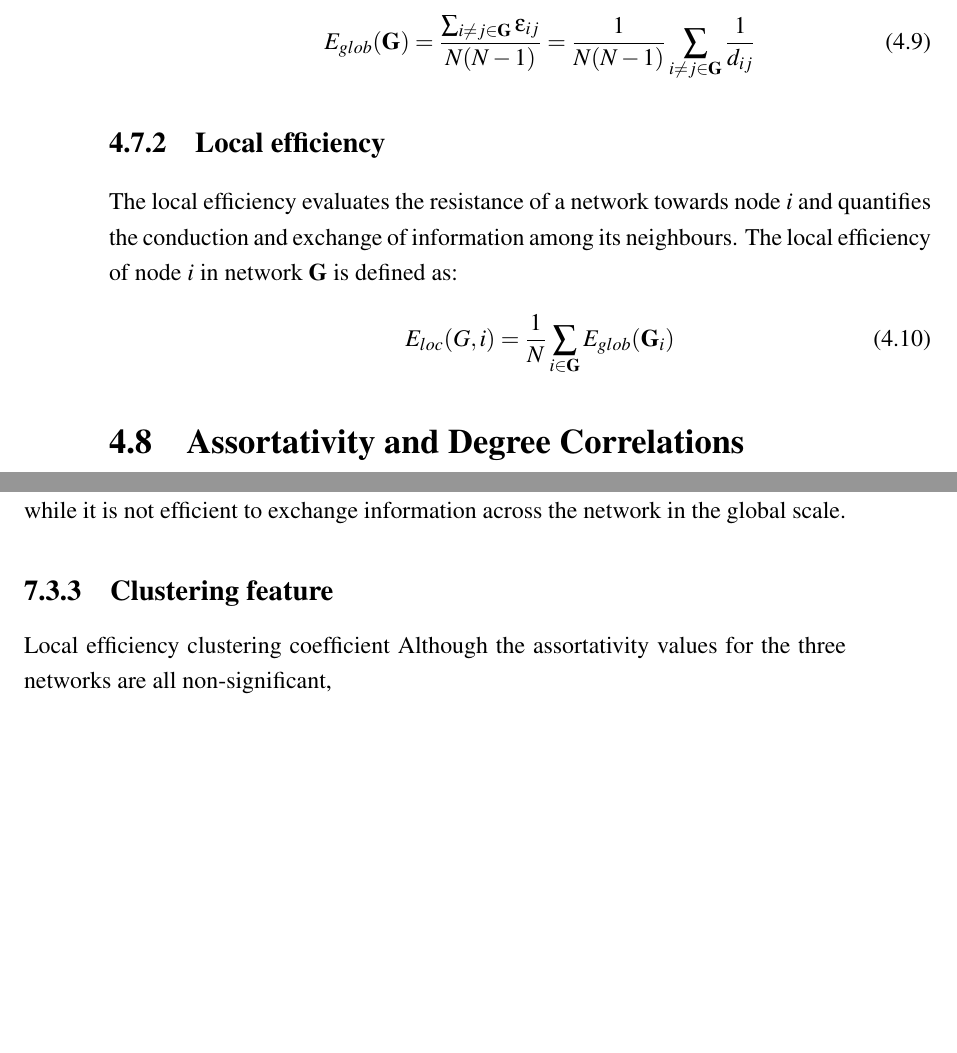
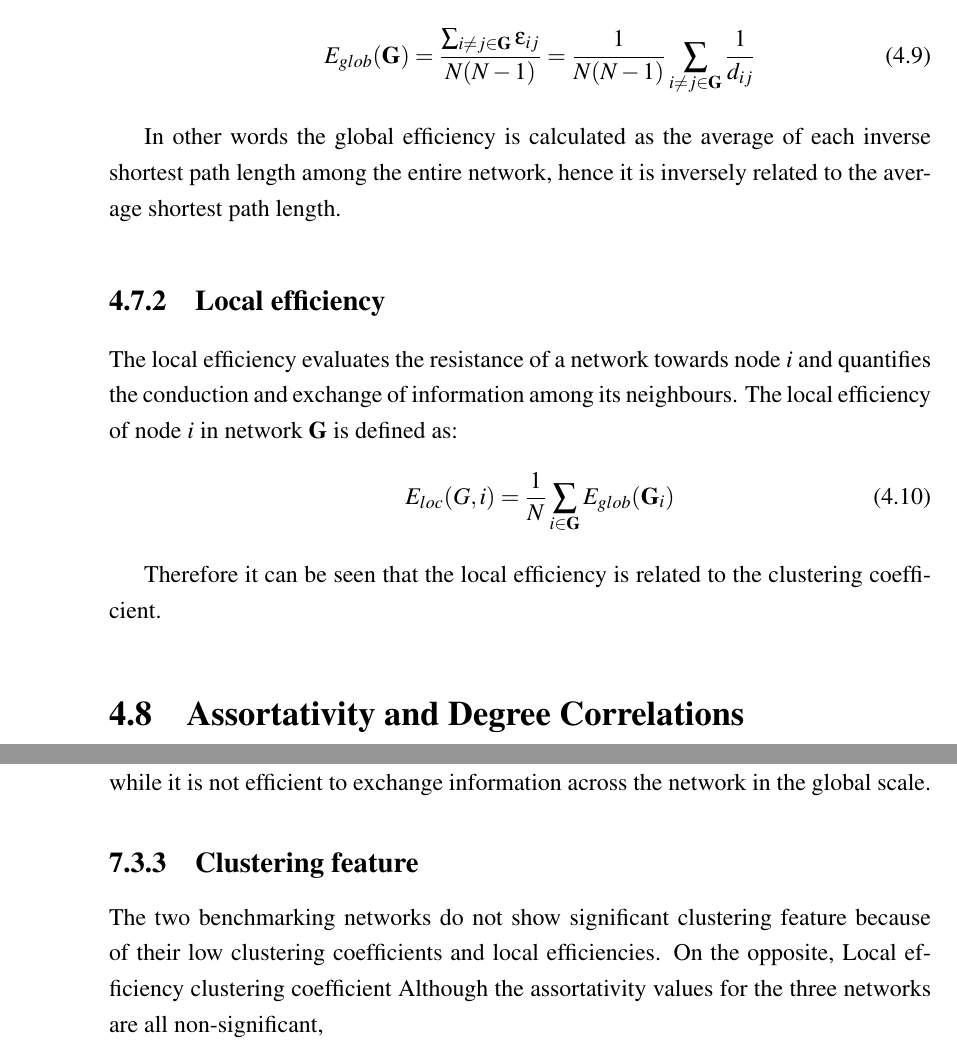
Before and after one commit to brochure/Stock-directed-network-analysis, a LaTeX thesis (report.tex, which reads chapter_result.tex, chapter_topological_properties.tex): two parts of pages 25 and 44 of 56 before the commit and two parts of pages 25 and 45 of 57 after it, joined at a grey line, cut so that both start at the same text, the shorter picture padded with empty space. Compiled offline with pdfLaTeX; a LaTeX package or settings file that is missing is left out.

Commit message:
Efficiency and others

```diff
--- a/chapter_result.tex
+++ b/chapter_result.tex
@@ -196,6 +196,7 @@ Previous researches upon undirected stock networks have argued that they have sm
 On the other hand, the global efficiency of the benchmarking networks are slightly higher than $1/l_G$ which are both around $0.5$. It means that in physical terms the flow of information in these two networks is efficient, which is the behaviour of small-world networks. While as for the directed stock network, its global efficiency is less than $1/l_G$ which is $0.36$. In essence, like directed WS small-world and ER random networks, directed stock network also has the small-world properties to some degree, while it is not efficient to exchange information across the network in the global scale.
 
 \subsection{Clustering feature}
+The two benchmarking networks do not show significant clustering feature because of their low clustering coefficients and local efficiencies. On the opposite,
 Local efficiency
 clustering coefficient
 Although the assortativity values for the three networks are all non-significant,
--- a/chapter_topological_properties.tex
+++ b/chapter_topological_properties.tex
@@ -69,11 +69,15 @@ Global efficiency quantifies the conduction and exchange of information through
 &&E_{glob}(\textbf{G})=\frac{\sum_{i \neq j \in \textbf{G}} \epsilon_{ij}}{N(N-1)}=\frac{1}{N(N-1)}\sum_{i \neq j \in \textbf{G}} \frac{1}{d_{ij}}
 \end{eqnarray}
 
+In other words the global efficiency is calculated as the average of each inverse shortest path length among the entire network, hence it is inversely related to the average shortest path length.
+
 \subsection{Local efficiency}
 The local efficiency evaluates the resistance of a network towards node \textit{i} and quantifies the conduction and exchange of information among its neighbours. The local efficiency of node \textit{i} in network \textbf{G} is defined as:
 \begin{eqnarray}
 &&E_{loc}(G, i)=\frac{1}{N} \sum_{i \in \textbf{G}} E_{glob}(\textbf{G}_i)
 \end{eqnarray}
+
+Therefore it can be seen that the local efficiency is related to the clustering coefficient.
 
 \section{Assortativity and Degree Correlations}
 
```
